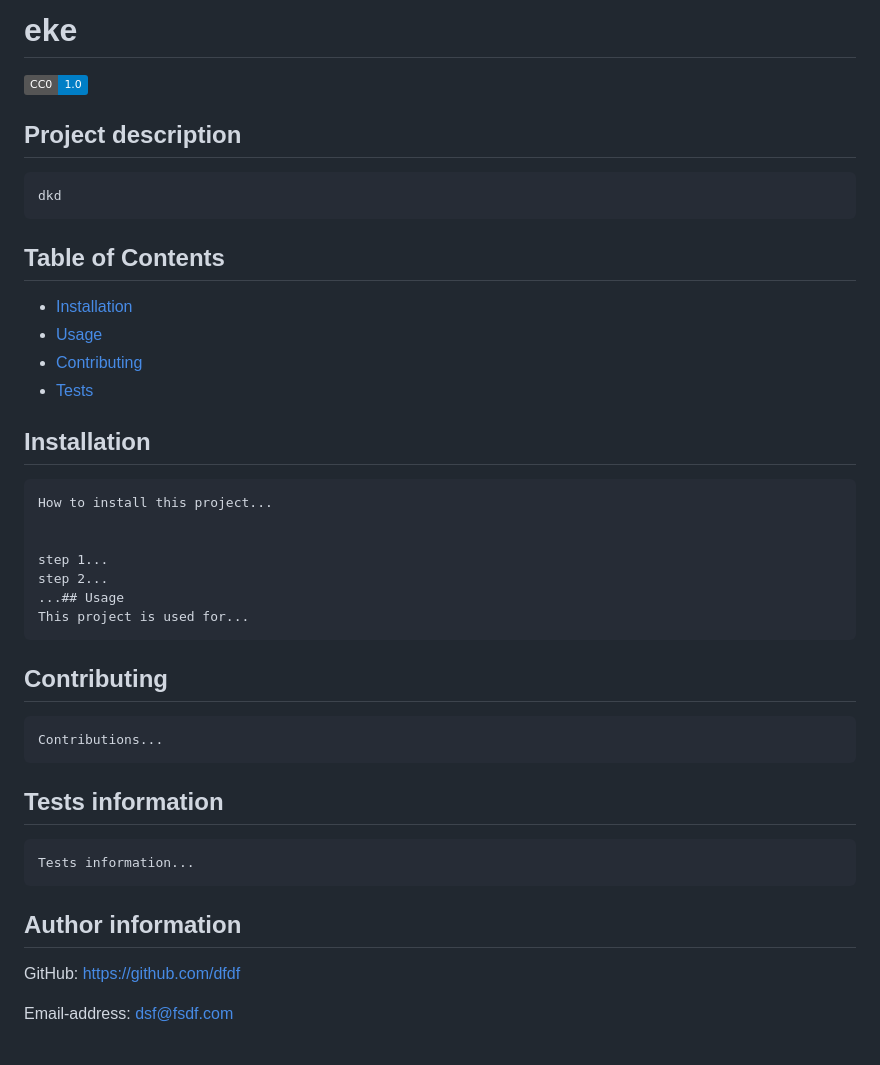
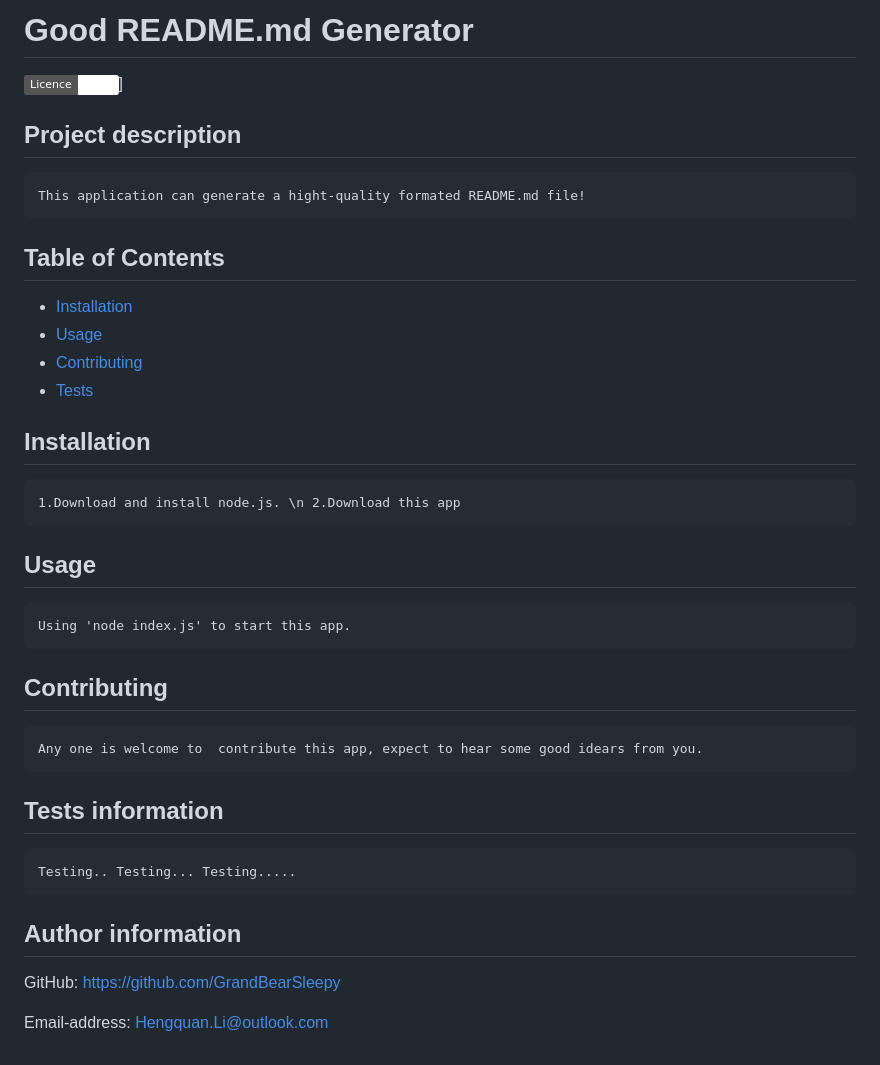
Before and after one commit to GrandBearSleepy/Good-README-Generator, a Markdown page: Develop/README.md, the part around the change. GitHub-like rendering; badges without logos.

```diff
--- a/Develop/README.md
+++ b/Develop/README.md
@@ -1,9 +1,9 @@
-# eke
+# Good README.md Generator
 
-[![License: ISC](https://img.shields.io/badge/CC0-1.0-blue.svg)](https://choosealicense.com/licenses/cc0-1.0/)
+![License: ISC](https://img.shields.io/badge/Licence-None-white.svg)]
 
 ## Project description
-    dkd
+    This application can generate a hight-quality formated README.md file!
 
 ## Table of Contents
 * [Installation](#installation)
@@ -12,22 +12,18 @@
 * [Tests](#tests-information)
 
 ## Installation
-    How to install this project...
+    1.Download and install node.js. \n 2.Download this app
 
-
-    step 1...
-    step 2...
-    ...## Usage
-    This project is used for...
+## Usage
+    Using 'node index.js' to start this app.
 
 ## Contributing
-    Contributions...
+    Any one is welcome to  contribute this app, expect to hear some good idears from you.
 
 ## Tests information
-    Tests information...
+    Testing.. Testing... Testing.....
 
 ## Author information
-  GitHub: https://github.com/dfdf
+  GitHub: https://github.com/GrandBearSleepy
 
-
-  Email-address: dsf@fsdf.com
+  Email-address: Hengquan.Li@outlook.com
```
Also changed, not shown: README.md (+23 -100 lines), Develop/media/screen.png (added), 3 other files.
